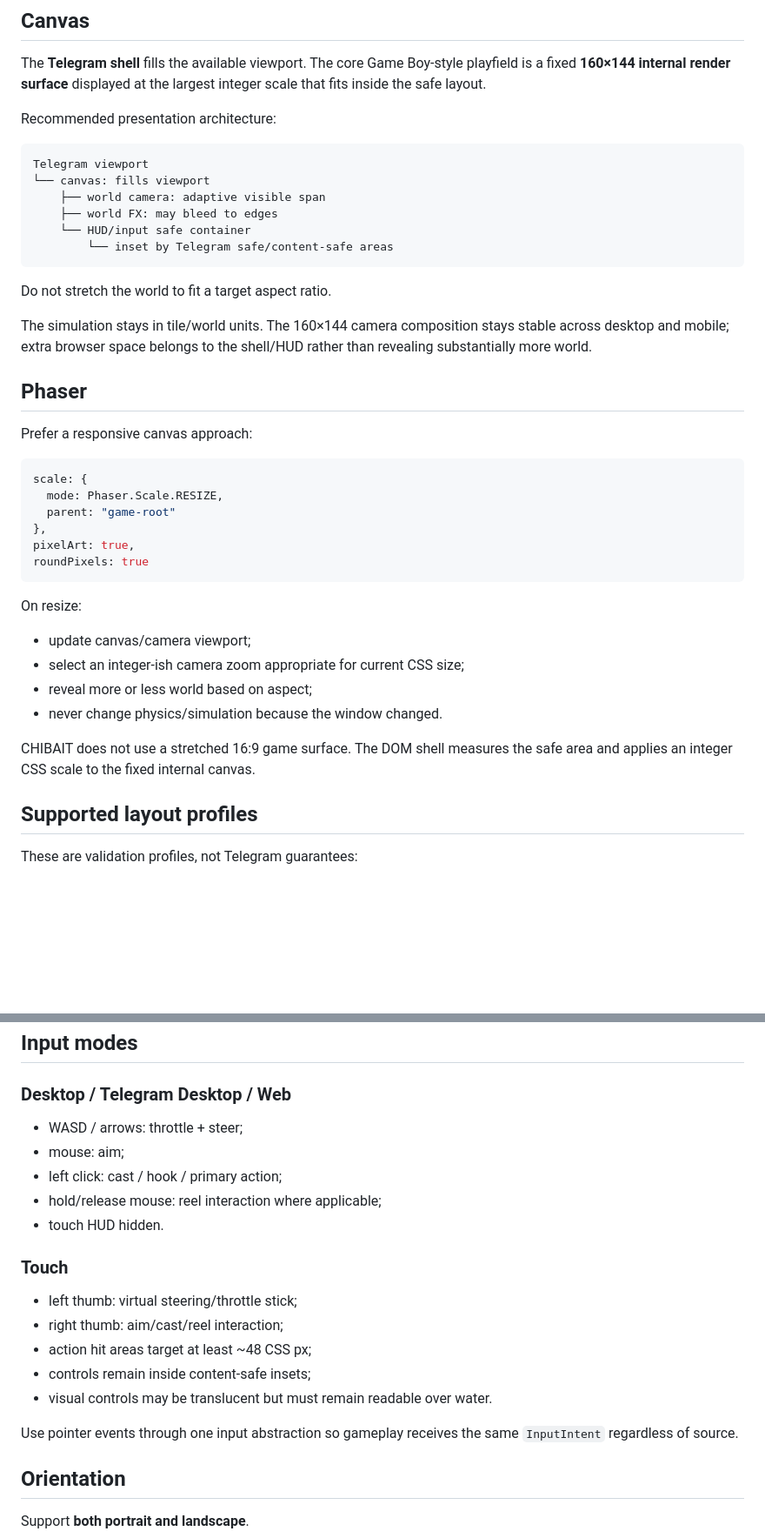
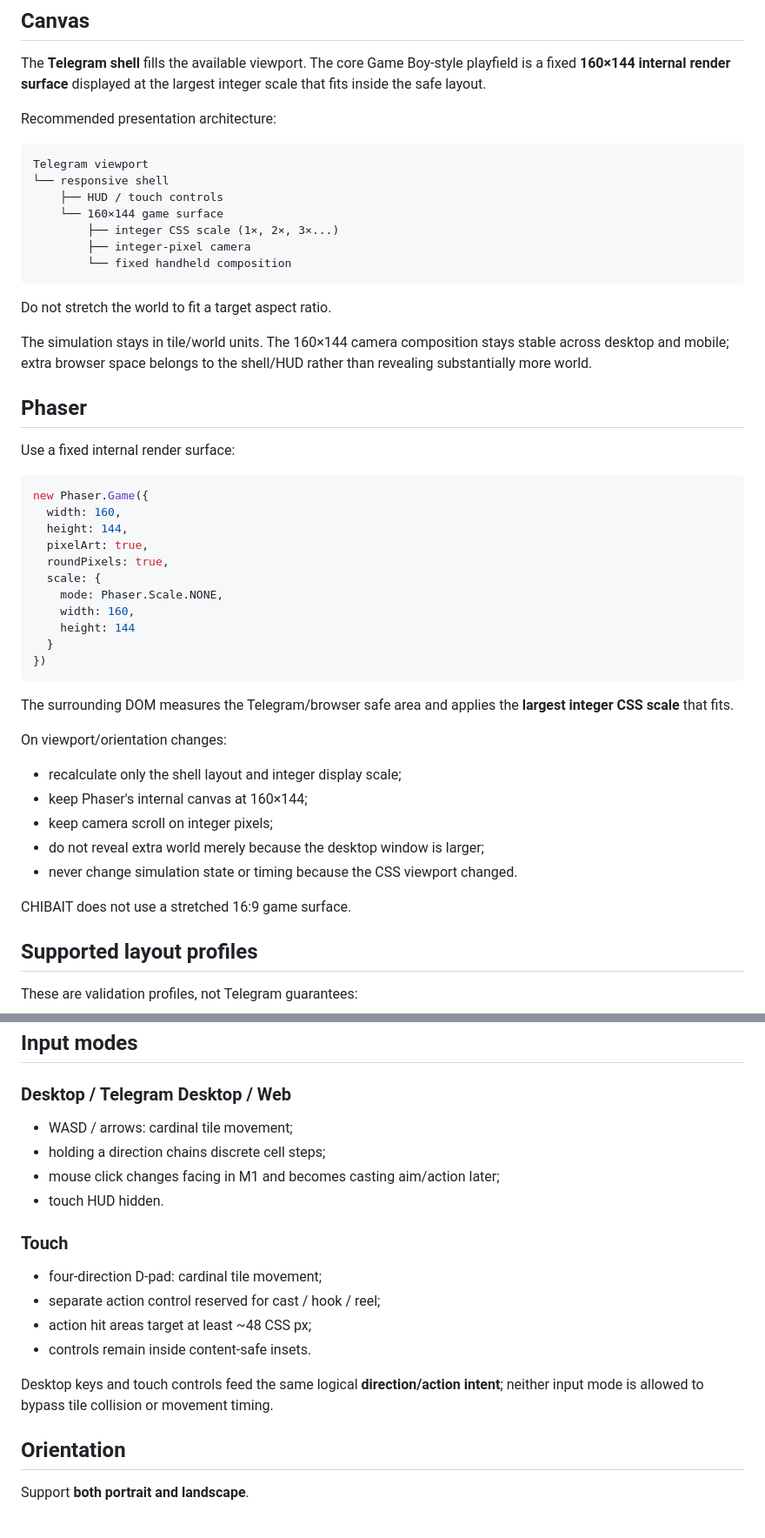
Before and after one commit to CipherCuttle/CHIBAIT, a Markdown page: docs/TELEGRAM_VIEWPORT_CONTRACT.md, 2 parts joined by grey strips. Shown at 87% size. Rendered like a GitHub page; blank space fills up the shorter version.

Commit message:
docs: remove stale responsive-camera contract

````diff
--- a/docs/TELEGRAM_VIEWPORT_CONTRACT.md
+++ b/docs/TELEGRAM_VIEWPORT_CONTRACT.md
@@ -30,11 +30,12 @@ Recommended presentation architecture:
 
 ```text
 Telegram viewport
-└── canvas: fills viewport
-    ├── world camera: adaptive visible span
-    ├── world FX: may bleed to edges
-    └── HUD/input safe container
-        └── inset by Telegram safe/content-safe areas
+└── responsive shell
+    ├── HUD / touch controls
+    └── 160×144 game surface
+        ├── integer CSS scale (1×, 2×, 3×...)
+        ├── integer-pixel camera
+        └── fixed handheld composition
 ```
 
 Do not stretch the world to fit a target aspect ratio.
@@ -43,25 +44,33 @@ The simulation stays in tile/world units. The 160×144 camera composition stays
 
 ## Phaser
 
-Prefer a responsive canvas approach:
+Use a fixed internal render surface:
 
 ```ts
-scale: {
-  mode: Phaser.Scale.RESIZE,
-  parent: "game-root"
-},
-pixelArt: true,
-roundPixels: true
+new Phaser.Game({
+  width: 160,
+  height: 144,
+  pixelArt: true,
+  roundPixels: true,
+  scale: {
+    mode: Phaser.Scale.NONE,
+    width: 160,
+    height: 144
+  }
+})
 ```
 
-On resize:
+The surrounding DOM measures the Telegram/browser safe area and applies the **largest integer CSS scale** that fits.
 
-- update canvas/camera viewport;
-- select an integer-ish camera zoom appropriate for current CSS size;
-- reveal more or less world based on aspect;
-- never change physics/simulation because the window changed.
+On viewport/orientation changes:
 
-CHIBAIT does not use a stretched 16:9 game surface. The DOM shell measures the safe area and applies an integer CSS scale to the fixed internal canvas.
+- recalculate only the shell layout and integer display scale;
+- keep Phaser's internal canvas at 160×144;
+- keep camera scroll on integer pixels;
+- do not reveal extra world merely because the desktop window is larger;
+- never change simulation state or timing because the CSS viewport changed.
+
+CHIBAIT does not use a stretched 16:9 game surface.
 
 ## Supported layout profiles
 
@@ -87,21 +96,19 @@ If less space is available, show a compact compatibility state rather than allow
 
 ### Desktop / Telegram Desktop / Web
 
-- WASD / arrows: throttle + steer;
-- mouse: aim;
-- left click: cast / hook / primary action;
-- hold/release mouse: reel interaction where applicable;
+- WASD / arrows: cardinal tile movement;
+- holding a direction chains discrete cell steps;
+- mouse click changes facing in M1 and becomes casting aim/action later;
 - touch HUD hidden.
 
 ### Touch
 
-- left thumb: virtual steering/throttle stick;
-- right thumb: aim/cast/reel interaction;
+- four-direction D-pad: cardinal tile movement;
+- separate action control reserved for cast / hook / reel;
 - action hit areas target at least ~48 CSS px;
-- controls remain inside content-safe insets;
-- visual controls may be translucent but must remain readable over water.
+- controls remain inside content-safe insets.
 
-Use pointer events through one input abstraction so gameplay receives the same `InputIntent` regardless of source.
+Desktop keys and touch controls feed the same logical **direction/action intent**; neither input mode is allowed to bypass tile collision or movement timing.
 
 ## Orientation
 
````
